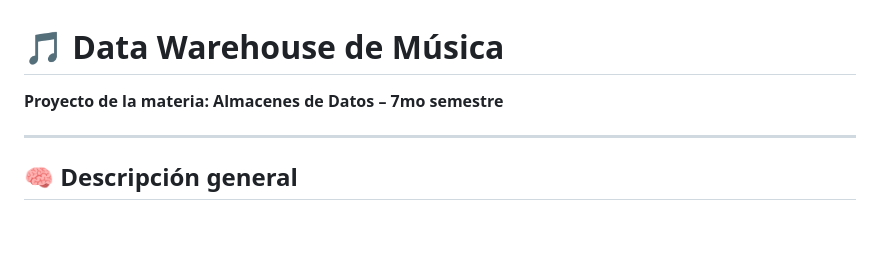
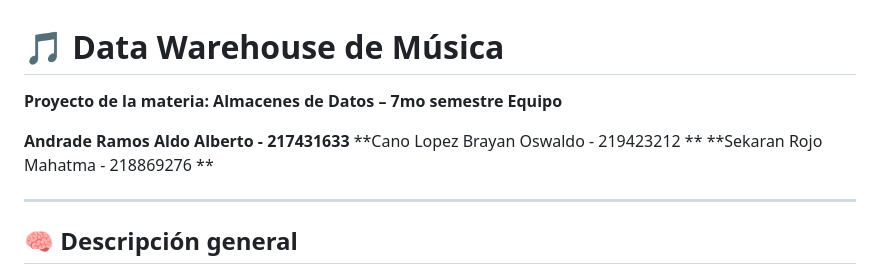
Before and after one commit to AldoAndrade01/DataWH-Proyect, a Markdown page: README.md, the part around the change. Drawn GitHub-style; blank space fills up the shorter version.

Commit message:
Update README
Added team member names and IDs to the README.

```diff
--- a/README.md
+++ b/README.md
@@ -1,5 +1,10 @@
 # 🎵 Data Warehouse de Música
 **Proyecto de la materia: Almacenes de Datos – 7mo semestre**
+**Equipo**
+
+**Andrade Ramos Aldo Alberto - 217431633**
+**Cano Lopez Brayan Oswaldo - 219423212 **
+**Sekaran Rojo Mahatma - 218869276 **
 
 ---
 
```
